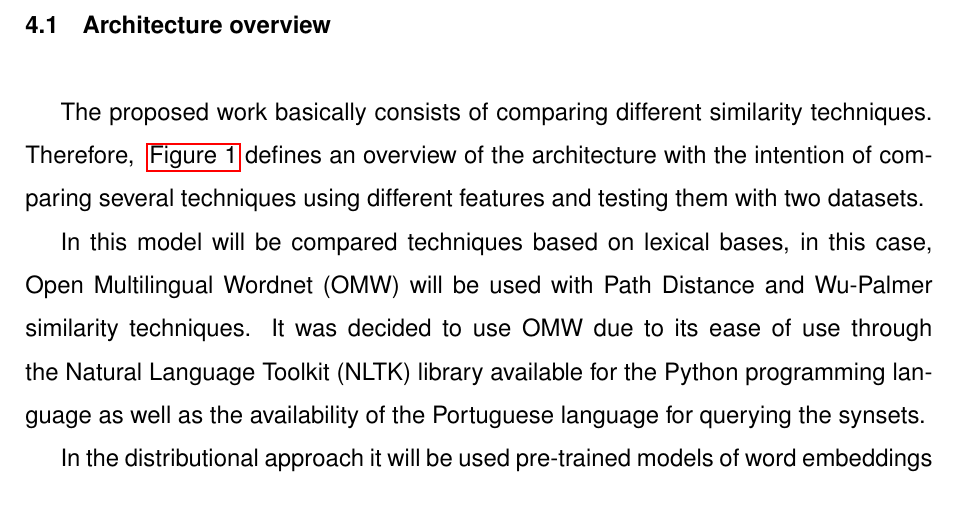
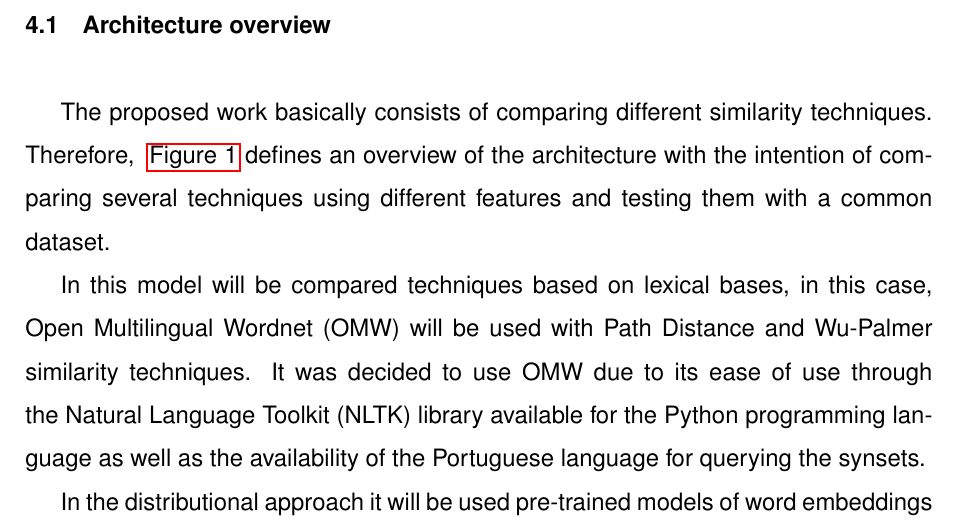
Before and after one commit to eberlitz/TCC2, a LaTeX document (main.tex, which reads 4_methodsandmaterials.tex): part of page 16 of 24, cut so that both start at the same text. Compiled offline with pdfLaTeX.

Commit message:
Updates from ShareLaTeX

```diff
--- a/4_methodsandmaterials.tex
+++ b/4_methodsandmaterials.tex
@@ -5,7 +5,7 @@ This chapter will present a description of what and how this work was done, as w
 
 \subsection{Architecture overview}\label{chap:methodsandmaterials:architecture}
 
-The proposed work basically consists of comparing different similarity techniques. Therefore, ~\autoref{fig:arq} defines an overview of the architecture with the intention of comparing several techniques using different features and testing them with two datasets.
+The proposed work basically consists of comparing different similarity techniques. Therefore, ~\autoref{fig:arq} defines an overview of the architecture with the intention of comparing several techniques using different features and testing them with a common dataset.
 
 \begin{figure}[h]
 	\caption{Proposed architecture}
```
